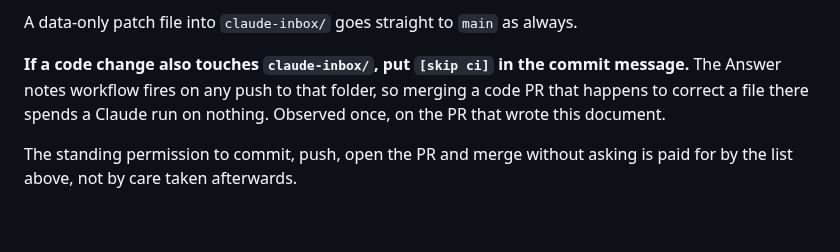
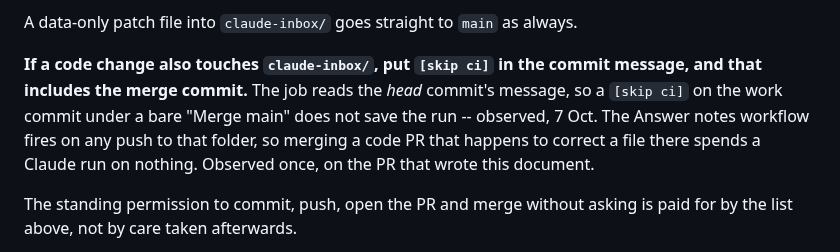
Before and after one commit to thomasgavin/mba-command-center, a Markdown page: REVIEW.md, the part around the change. Drawn GitHub-style; blank space fills up the shorter version.

Commit message:
Claude: the merge commit needs the skip too
The Answer notes job reads the head commit's message, so [skip ci] on the
work commit under a bare merge does not save the run.

Co-Authored-By: Claude Opus 5 <noreply@anthropic.com>
Claude-Session: https://claude.ai/code/session_01BDLcGyQRdG1duQ5WBCqPCj

```diff
--- a/REVIEW.md
+++ b/REVIEW.md
@@ -587,7 +587,9 @@ never quietly.
 A data-only patch file into `claude-inbox/` goes straight to `main` as always.
 
 **If a code change also touches `claude-inbox/`, put `[skip ci]` in the commit
-message.** The Answer notes workflow fires on any push to that folder, so
+message, and that includes the merge commit.** The job reads the *head*
+commit's message, so a `[skip ci]` on the work commit under a bare "Merge
+main" does not save the run -- observed, 7 Oct. The Answer notes workflow fires on any push to that folder, so
 merging a code PR that happens to correct a file there spends a Claude run on
 nothing. Observed once, on the PR that wrote this document.
 
```
